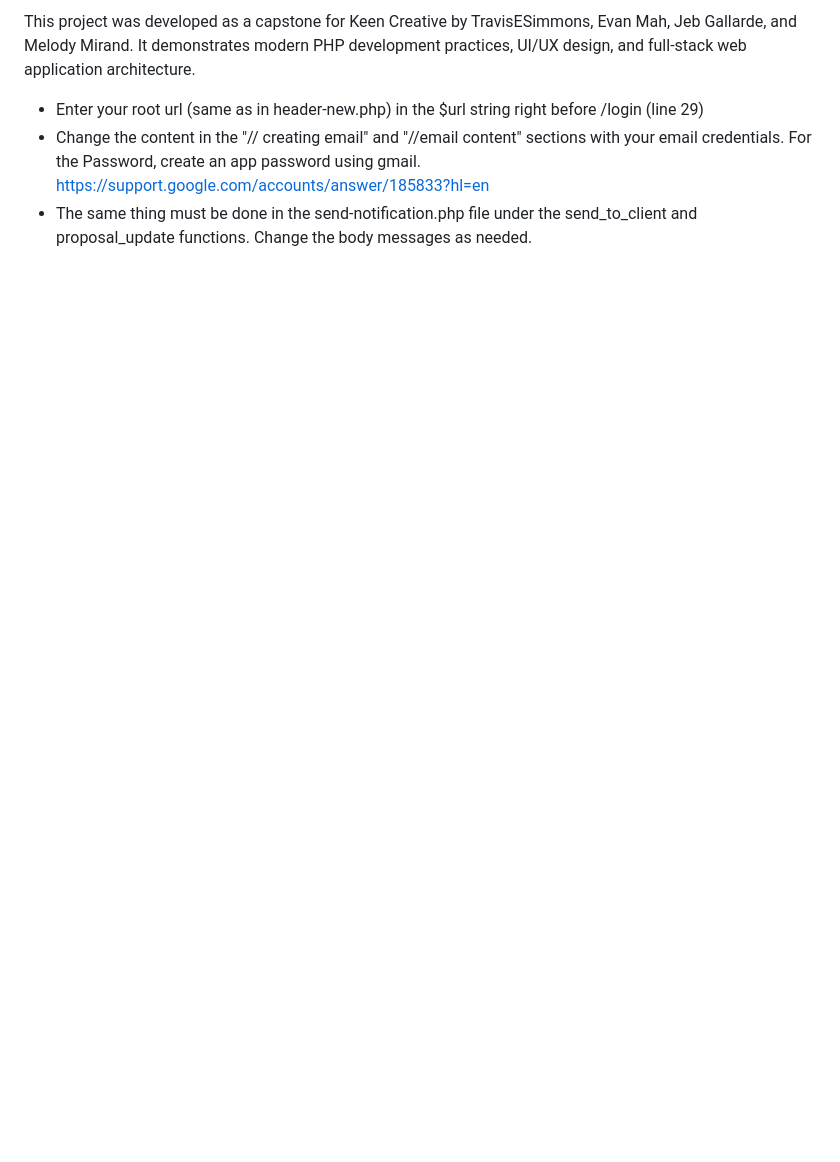
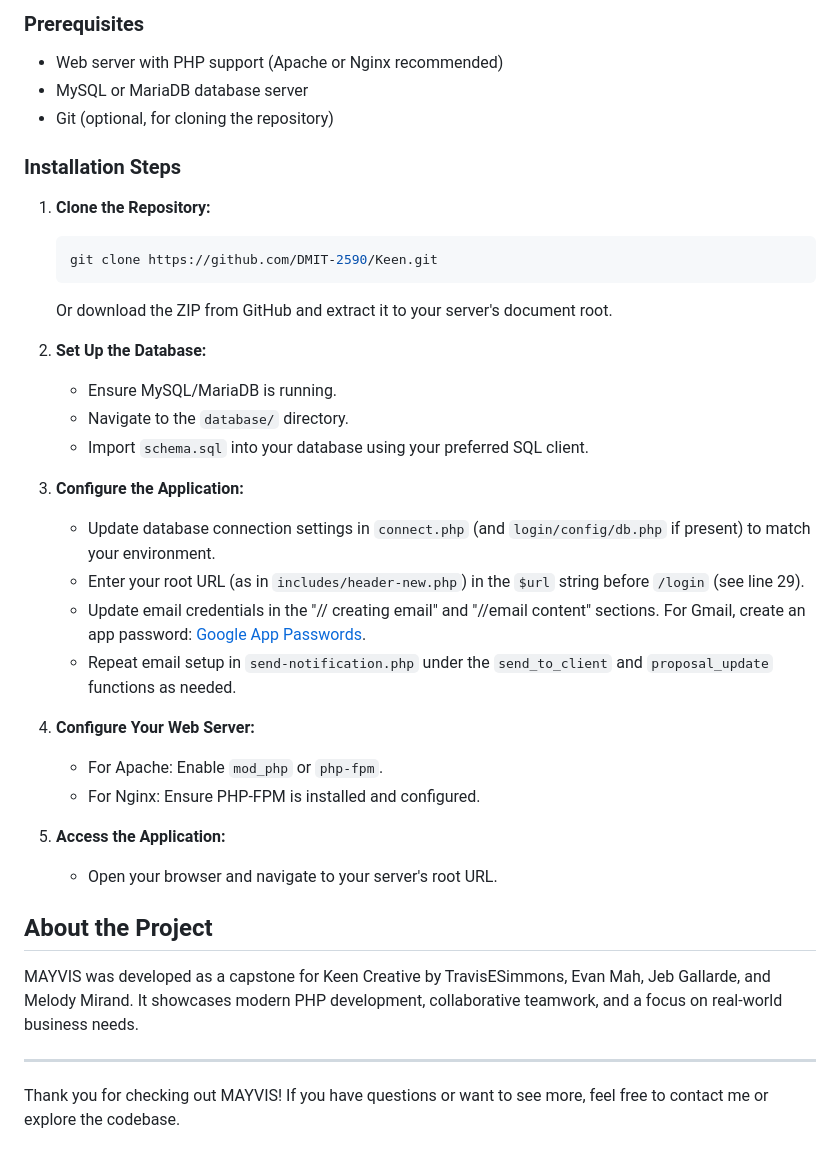
Before and after one commit to TravisESimmons/MAYVIS-Capstone-2025, a Markdown page: README.md, the part around one of its changes. GitHub-like rendering; blank space fills up the shorter version.

````diff
--- a/README.md
+++ b/README.md
@@ -70,5 +46,38 @@ Mayvis is a web-based platform designed to streamline the creation, management,
 
-This project was developed as a capstone for Keen Creative by TravisESimmons, Evan Mah, Jeb Gallarde, and Melody Mirand. It demonstrates modern PHP development practices, UI/UX design, and full-stack web application architecture.
-- Enter your root url (same as in header-new.php) in the $url string right before /login (line 29)
-- Change the content in the "// creating email" and "//email content" sections with your email credentials. For the Password, create an app password using gmail. https://support.google.com/accounts/answer/185833?hl=en
-- The same thing must be done in the send-notification.php file under the send_to_client and proposal_update functions. Change the body messages as needed.
+### Prerequisites
+- Web server with PHP support (Apache or Nginx recommended)
+- MySQL or MariaDB database server
+- Git (optional, for cloning the repository)
+
+### Installation Steps
+1. **Clone the Repository:**
+   ```bash
+   git clone https://github.com/DMIT-2590/Keen.git
+   ```
+   Or download the ZIP from GitHub and extract it to your server's document root.
+
+2. **Set Up the Database:**
+   - Ensure MySQL/MariaDB is running.
+   - Navigate to the `database/` directory.
+   - Import `schema.sql` into your database using your preferred SQL client.
+
+3. **Configure the Application:**
+   - Update database connection settings in `connect.php` (and `login/config/db.php` if present) to match your environment.
+   - Enter your root URL (as in `includes/header-new.php`) in the `$url` string before `/login` (see line 29).
+   - Update email credentials in the "// creating email" and "//email content" sections. For Gmail, create an app password: [Google App Passwords](https://support.google.com/accounts/answer/185833?hl=en).
+   - Repeat email setup in `send-notification.php` under the `send_to_client` and `proposal_update` functions as needed.
+
+4. **Configure Your Web Server:**
+   - For Apache: Enable `mod_php` or `php-fpm`.
+   - For Nginx: Ensure PHP-FPM is installed and configured.
+
+5. **Access the Application:**
+   - Open your browser and navigate to your server's root URL.
+
+## About the Project
+
+MAYVIS was developed as a capstone for Keen Creative by TravisESimmons, Evan Mah, Jeb Gallarde, and Melody Mirand. It showcases modern PHP development, collaborative teamwork, and a focus on real-world business needs.
+
+---
+
+Thank you for checking out MAYVIS! If you have questions or want to see more, feel free to contact me or explore the codebase.
````
Also changed, not shown: other parts of README.md (+21 -45 lines).
